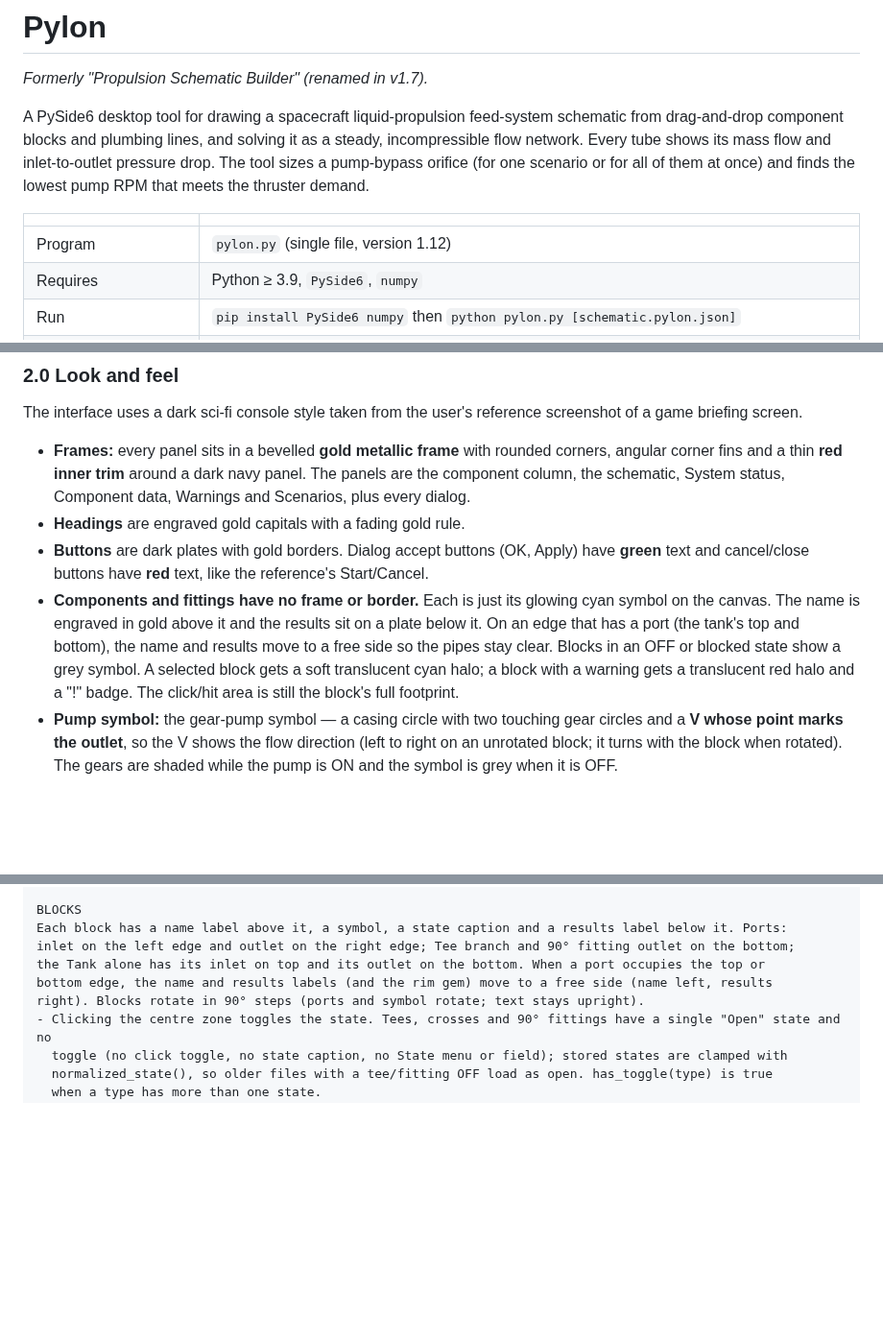
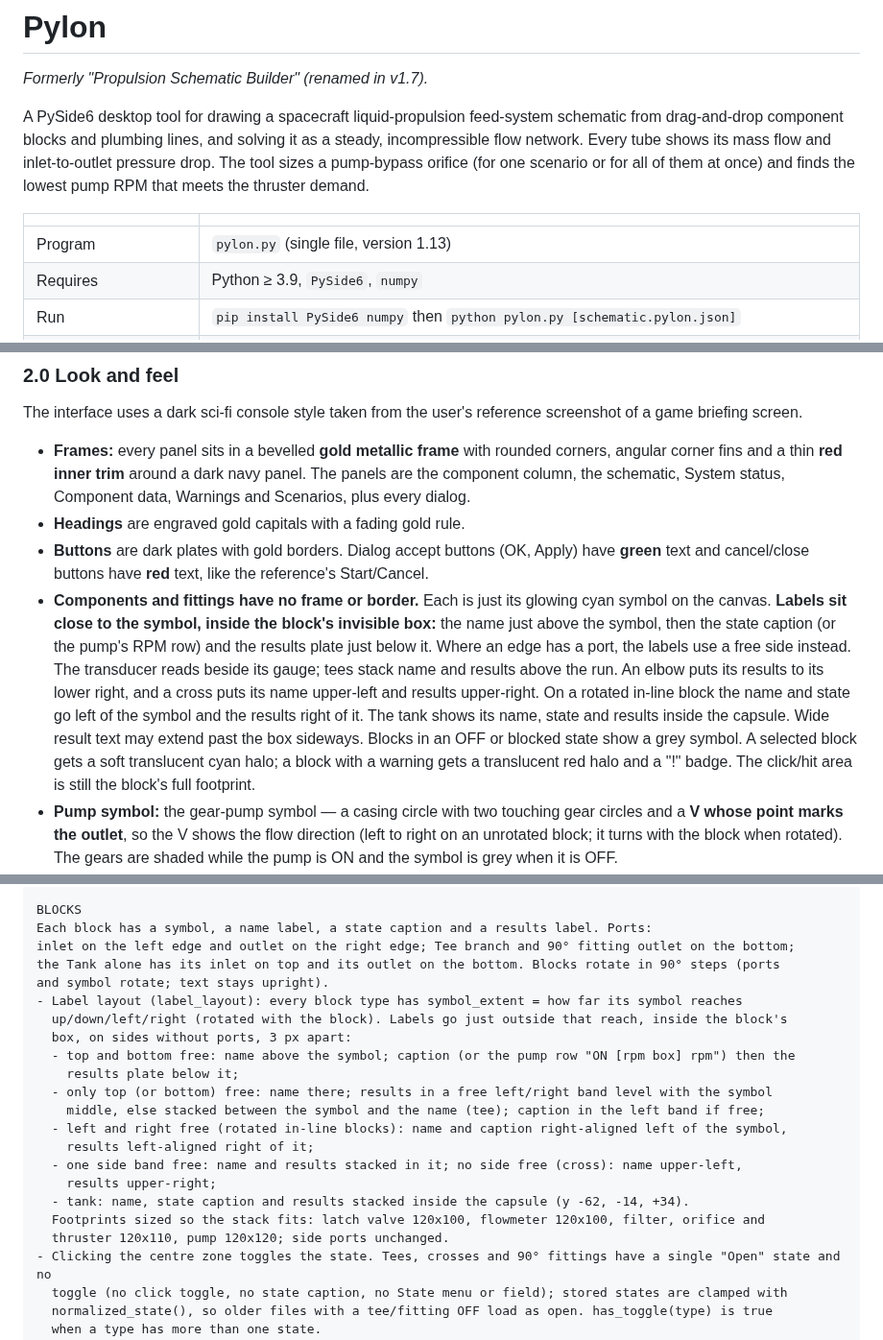
Before and after one commit to andrewjsheckells-cell/pylon, a Markdown page: docs/Pylon.md, 3 parts joined by grey strips. Shown at 96% size. Drawn GitHub-style; blank space fills up the shorter version.

```diff
--- a/docs/Pylon.md
+++ b/docs/Pylon.md
@@ -6,7 +6,7 @@ A PySide6 desktop tool for drawing a spacecraft liquid-propulsion feed-system sc
 
 | | |
 |---|---|
-| Program | `pylon.py` (single file, version 1.12) |
+| Program | `pylon.py` (single file, version 1.13) |
 | Requires | Python ≥ 3.9, `PySide6`, `numpy` |
 | Run | `pip install PySide6 numpy` then `python pylon.py [schematic.pylon.json]` |
 | Solver self-test (no GUI) | `python pylon.py --selftest` |
@@ -32,7 +32,7 @@ The interface uses a dark sci-fi console style taken from the user's reference s
 * **Frames:** every panel sits in a bevelled **gold metallic frame** with rounded corners, angular corner fins and a thin **red inner trim** around a dark navy panel. The panels are the component column, the schematic, System status, Component data, Warnings and Scenarios, plus every dialog.
 * **Headings** are engraved gold capitals with a fading gold rule.
 * **Buttons** are dark plates with gold borders. Dialog accept buttons (OK, Apply) have **green** text and cancel/close buttons have **red** text, like the reference's Start/Cancel.
-* **Components and fittings have no frame or border.** Each is just its glowing cyan symbol on the canvas. The name is engraved in gold above it and the results sit on a plate below it. On an edge that has a port (the tank's top and bottom), the name and results move to a free side so the pipes stay clear. Blocks in an OFF or blocked state show a grey symbol. A selected block gets a soft translucent cyan halo; a block with a warning gets a translucent red halo and a "!" badge. The click/hit area is still the block's full footprint.
+* **Components and fittings have no frame or border.** Each is just its glowing cyan symbol on the canvas. **Labels sit close to the symbol, inside the block's invisible box:** the name just above the symbol, then the state caption (or the pump's RPM row) and the results plate just below it. Where an edge has a port, the labels use a free side instead. The transducer reads beside its gauge; tees stack name and results above the run. An elbow puts its results to its lower right, and a cross puts its name upper-left and results upper-right. On a rotated in-line block the name and state go left of the symbol and the results right of it. The tank shows its name, state and results inside the capsule. Wide result text may extend past the box sideways. Blocks in an OFF or blocked state show a grey symbol. A selected block gets a soft translucent cyan halo; a block with a warning gets a translucent red halo and a "!" badge. The click/hit area is still the block's full footprint.
 * **Pump symbol:** the gear-pump symbol — a casing circle with two touching gear circles and a **V whose point marks the outlet**, so the V shows the flow direction (left to right on an unrotated block; it turns with the block when rotated). The gears are shaded while the pump is ON and the symbol is grey when it is OFF.
 * **Tank:** drawn 4× the earlier size (a 176 × 280 px capsule in a 200 × 400 px footprint), with brass tube stubs from the capsule to the top inlet and the bottom outlet. The fill level shows the state (Nominal / Maximum / Minimum), and the state and pressure are written inside the tank.
 * **Plumbing lines** are drawn as brass pipes (dark outline, gold body, light highlight) with cyan flow arrows, and turn cyan when selected.
@@ -460,11 +460,24 @@ LAYOUT
   "Minimum tank pressure".
 
 BLOCKS
-Each block has a name label above it, a symbol, a state caption and a results label below it. Ports:
+Each block has a symbol, a name label, a state caption and a results label. Ports:
 inlet on the left edge and outlet on the right edge; Tee branch and 90° fitting outlet on the bottom;
-the Tank alone has its inlet on top and its outlet on the bottom. When a port occupies the top or
-bottom edge, the name and results labels (and the rim gem) move to a free side (name left, results
-right). Blocks rotate in 90° steps (ports and symbol rotate; text stays upright).
+the Tank alone has its inlet on top and its outlet on the bottom. Blocks rotate in 90° steps (ports
+and symbol rotate; text stays upright).
+- Label layout (label_layout): every block type has symbol_extent = how far its symbol reaches
+  up/down/left/right (rotated with the block). Labels go just outside that reach, inside the block's
+  box, on sides without ports, 3 px apart:
+  - top and bottom free: name above the symbol; caption (or the pump row "ON [rpm box] rpm") then the
+    results plate below it;
+  - only top (or bottom) free: name there; results in a free left/right band level with the symbol
+    middle, else stacked between the symbol and the name (tee); caption in the left band if free;
+  - left and right free (rotated in-line blocks): name and caption right-aligned left of the symbol,
+    results left-aligned right of it;
+  - one side band free: name and results stacked in it; no side free (cross): name upper-left,
+    results upper-right;
+  - tank: name, state caption and results stacked inside the capsule (y -62, -14, +34).
+  Footprints sized so the stack fits: latch valve 120x100, flowmeter 120x100, filter, orifice and
+  thruster 120x110, pump 120x120; side ports unchanged.
 - Clicking the centre zone toggles the state. Tees, crosses and 90° fittings have a single "Open" state and no
   toggle (no click toggle, no state caption, no State menu or field); stored states are clamped with
   normalized_state(), so older files with a tee/fitting OFF load as open. has_toggle(type) is true
```
Also changed, not shown: other parts of docs/Pylon.md (+1 -0 lines), README.md (+1 -1 lines), docs/images/pylon_data_hidden.png, docs/images/pylon_main_window.png, docs/images/pylon_pump_closeup.png, 2 other files.
